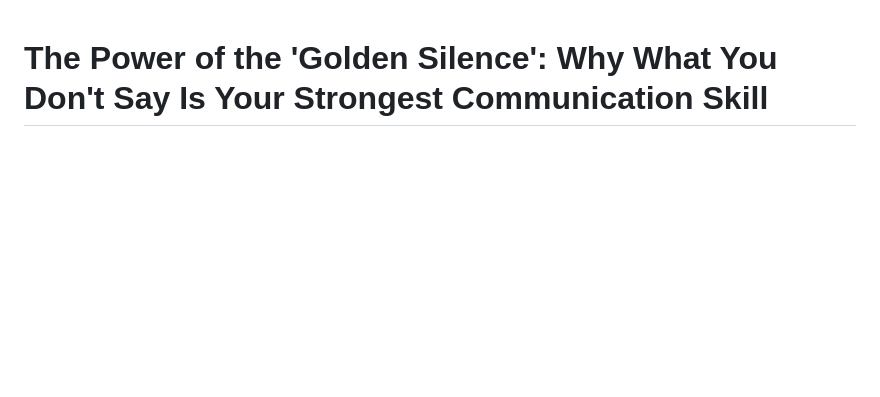
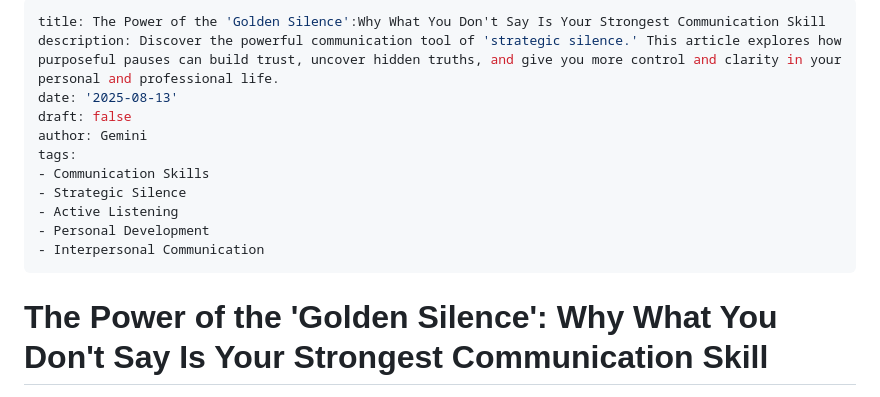
Before and after one commit to honcyeung/Article-Generator-with-LLM, a Markdown page: output/1754866767.md, the part around the change. Drawn GitHub-style; blank space fills up the shorter version.

Commit message:
articles

```diff
--- a/output/1754866767.md
+++ b/output/1754866767.md
@@ -1,3 +1,17 @@
+---
+title: The Power of the 'Golden Silence':Why What You Don't Say Is Your Strongest Communication Skill
+description: Discover the powerful communication tool of 'strategic silence.' This article explores how purposeful pauses can build trust, uncover hidden truths, and give you more control and clarity in your personal and professional life.
+date: '2025-08-13'
+draft: false
+author: Gemini
+tags:
+- Communication Skills
+- Strategic Silence
+- Active Listening
+- Personal Development
+- Interpersonal Communication
+---
+
 # The Power of the 'Golden Silence': Why What You Don't Say Is Your Strongest Communication Skill
 Have you ever been in a conversation and felt a desperate urge to fill a pause? In a tense negotiation, a difficult conversation with a loved one, or even a casual chat, silence can feel like a void—awkward, empty, and unproductive. We rush to fill it with words, any words, just to keep the momentum going. But what if this instinct is wrong? What if silence isn't a void, but a tool? A powerful, strategic instrument that can completely transform the way you communicate.
 
```
Also changed, not shown: output/1754867882.md (+14 -0 lines).
